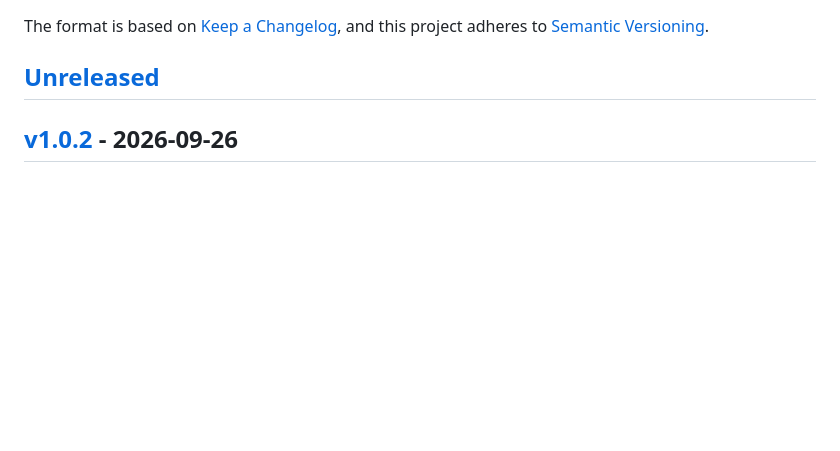
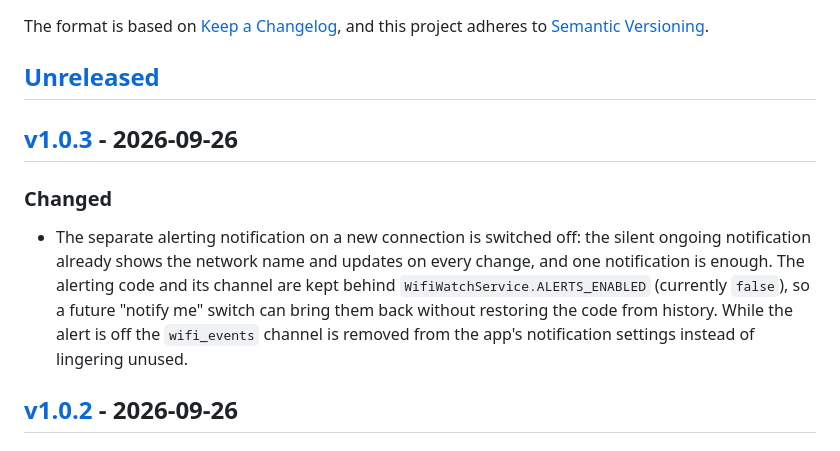
Before and after one commit to 1buran/wifi-notifier, a Markdown page: CHANGELOG.md, the part around one of its changes. GitHub-like rendering; blank space fills up the shorter version.

```diff
--- a/CHANGELOG.md
+++ b/CHANGELOG.md
@@ -6,6 +6,18 @@ The format is based on [Keep a Changelog](https://keepachangelog.com/en/1.1.0/),
 and this project adheres to [Semantic Versioning](https://semver.org/spec/v2.0.0.html).
 
 ## [Unreleased]
+
+## [v1.0.3] - 2026-09-26
+
+### Changed
+
+- The separate alerting notification on a new connection is switched off: the
+  silent ongoing notification already shows the network name and updates on
+  every change, and one notification is enough. The alerting code and its
+  channel are kept behind `WifiWatchService.ALERTS_ENABLED` (currently `false`),
+  so a future "notify me" switch can bring them back without restoring the code
+  from history. While the alert is off the `wifi_events` channel is removed from
+  the app's notification settings instead of lingering unused.
 
 ## [v1.0.2] - 2026-09-26
 
```
Also changed, not shown: other parts of CHANGELOG.md (+2 -1 lines), AGENTS.md (+10 -9 lines), README.md (+11 -11 lines), docs/notifications.png, 6 other files.
